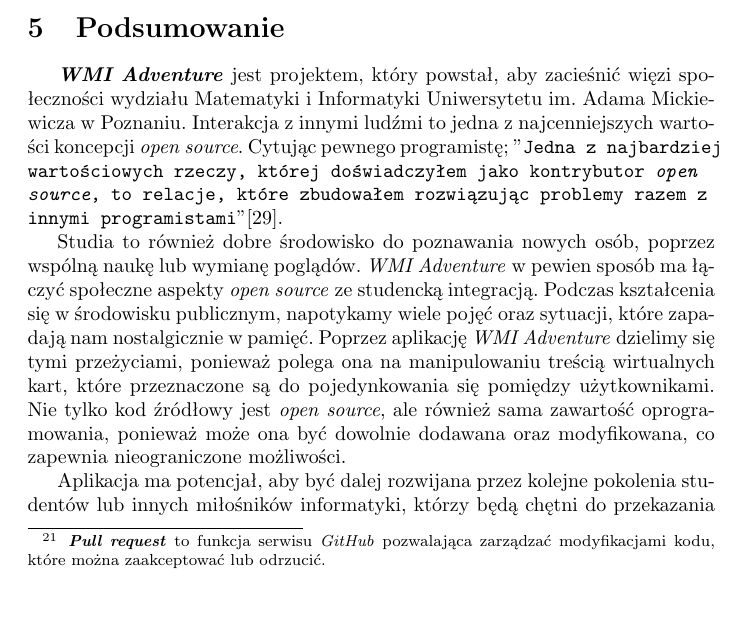
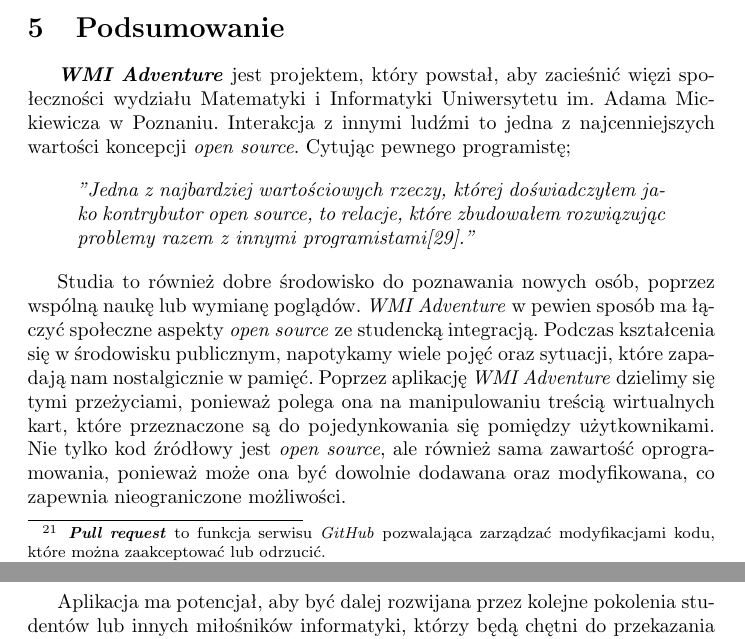
Before and after one commit to mattyl006/BSc-Thesis, a LaTeX document (main.tex): part of page 24 of 28 before the commit and two parts of pages 24 and 25 of 28 after it, the two joined at a grey line, cut so that both start at the same text, the shorter picture padded with empty space. Compiled offline with pdfLaTeX.

Commit message:
refactor important quotes

```diff
--- a/main.tex
+++ b/main.tex
@@ -3,6 +3,7 @@
 \usepackage[utf8]{inputenc}
 \usepackage{hyperref}
 \usepackage{graphicx}
+\usepackage{csquotes}
 \hypersetup{
     colorlinks,
     citecolor=black,
@@ -338,7 +343,11 @@
 
 \section{Podsumowanie}
 
-\hspace{4mm} \textbf{\emph{WMI Adventure}} jest projektem, który powstał, aby zacieśnić więzi społeczności wydziału Matematyki i Informatyki Uniwersytetu im. Adama Mickiewicza w Poznaniu. Interakcja z innymi ludźmi to jedna z najcenniejszych wartości koncepcji \emph{open source}. Cytując pewnego programistę; "\texttt{Jedna z najbardziej wartościowych rzeczy, której doświadczyłem jako kontrybutor \emph{open\newline source}, to relacje, które zbudowałem rozwiązując problemy razem z\newline innymi programistami}"\cite{kentcdodds}.
+\hspace{4mm} \textbf{\emph{WMI Adventure}} jest projektem, który powstał, aby zacieśnić więzi społeczności wydziału Matematyki i Informatyki Uniwersytetu im. Adama Mickiewicza w Poznaniu. Interakcja z innymi ludźmi to jedna z najcenniejszych wartości koncepcji \emph{open source}. Cytując pewnego programistę;
+
+\begin{displayquote}
+    \emph{"Jedna z najbardziej wartościowych rzeczy, której doświadczyłem jako kontrybutor open source, to relacje, które zbudowałem rozwiązując problemy razem z innymi programistami\cite{kentcdodds}."}
+\end{displayquote}
 
 Studia to również dobre środowisko do poznawania nowych osób, poprzez wspólną naukę lub wymianę poglądów. \emph{WMI Adventure} w pewien sposób ma łączyć społeczne aspekty \emph{open source} ze studencką integracją. Podczas kształcenia się w środowisku publicznym, napotykamy wiele pojęć oraz sytuacji, które zapadają nam nostalgicznie w pamięć. Poprzez aplikację \emph{WMI Adventure} dzielimy się tymi przeżyciami, ponieważ polega ona na manipulowaniu treścią wirtualnych kart, które przeznaczone są do pojedynkowania się pomiędzy użytkownikami. Nie tylko kod źródłowy jest \emph{open source}, ale również sama zawartość oprogramowania, ponieważ może ona być dowolnie dodawana oraz modyfikowana, co zapewnia nieograniczone możliwości.
 
```
Also changed, not shown: main.tex (6 more changed lines).
